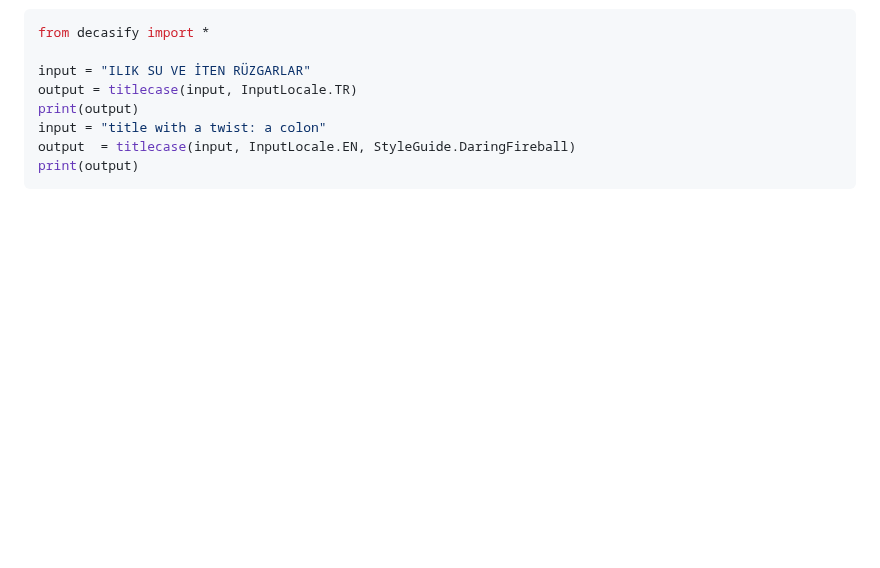
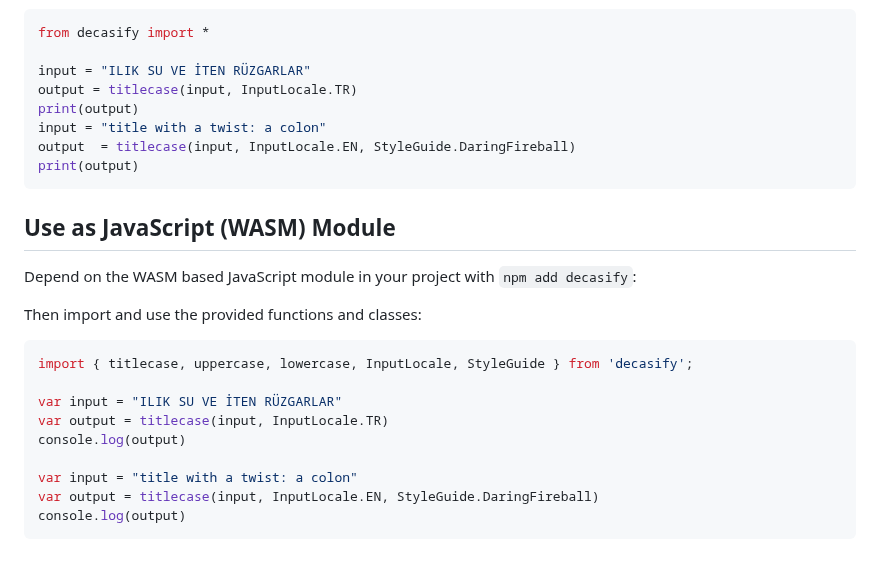
Before and after one commit to alerque/decasify, a Markdown page: README.md, the part around the change. GitHub-like rendering; blank space fills up the shorter version.

Commit message:
docs: Note JavaScript usage from README

````diff
--- a/README.md
+++ b/README.md
@@ -162,3 +162,21 @@ input = "title with a twist: a colon"
 output  = titlecase(input, InputLocale.EN, StyleGuide.DaringFireball)
 print(output)
 ```
+
+## Use as JavaScript (WASM) Module
+
+Depend on the WASM based JavaScript module in your project with `npm add decasify`:
+
+Then import and use the provided functions and classes:
+
+```javascript
+import { titlecase, uppercase, lowercase, InputLocale, StyleGuide } from 'decasify';
+
+var input = "ILIK SU VE İTEN RÜZGARLAR"
+var output = titlecase(input, InputLocale.TR)
+console.log(output)
+
+var input = "title with a twist: a colon"
+var output = titlecase(input, InputLocale.EN, StyleGuide.DaringFireball)
+console.log(output)
+```
````
